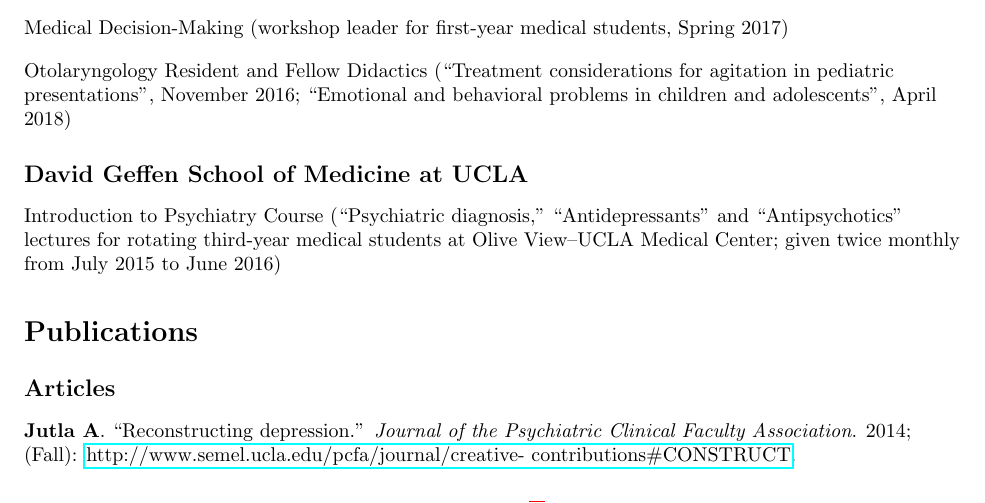
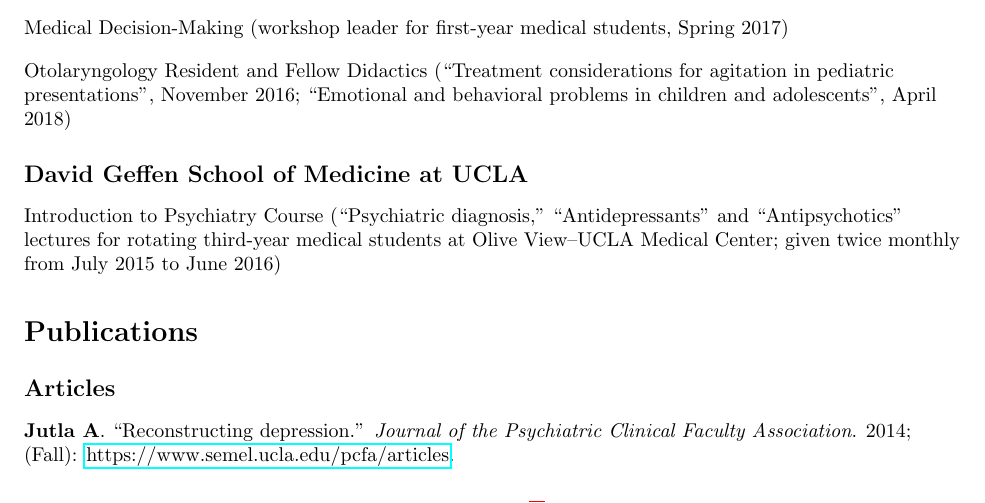
Before and after one commit to amandeepjutla/jutla-cv, a LaTeX CV (jutla_cv.tex): part of page 2 of 4, cut so that both start at the same text. Compiled offline with pdfLaTeX.

Commit message:
clean up gitignore; update pcfa page

```diff
--- a/jutla_cv.tex
+++ b/jutla_cv.tex
@@ -133,7 +133,7 @@
 
 \subsection{Articles}
 
-\publication{\textbf{Jutla A}. ``Reconstructing depression.'' \textit{Journal of the Psychiatric Clinical Faculty Association}. 2014; (Fall): {\href{http://www.semel.ucla.edu/pcfa/journal/creative- contributions\#CONSTRUCT}{http://www.semel.ucla.edu/pcfa/journal/creative- contributions\#CONSTRUCT}}.}
+\publication{\textbf{Jutla A}. ``Reconstructing depression.'' \textit{Journal of the Psychiatric Clinical Faculty Association}. 2014; (Fall): {\href{https://www.semel.ucla.edu/pcfa/articles}{https://www.semel.ucla.edu/pcfa/articles}}.}
 
 \subsection{Book Chapters}
 
```
Also changed, not shown: jutla_cv.pdf, 3 other files.
